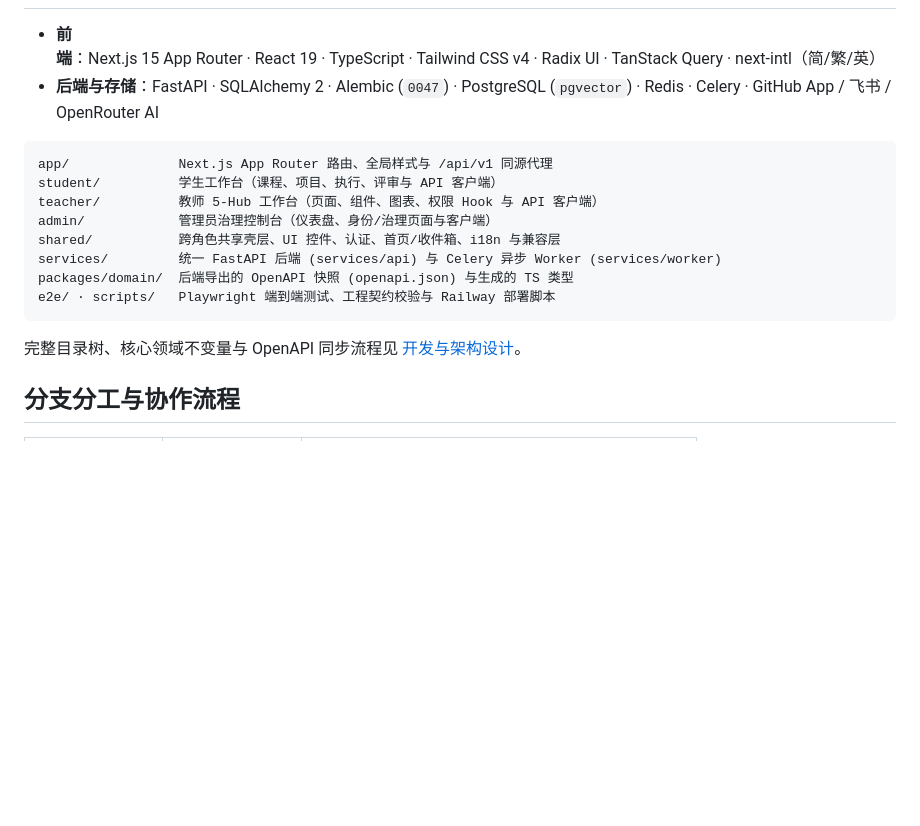
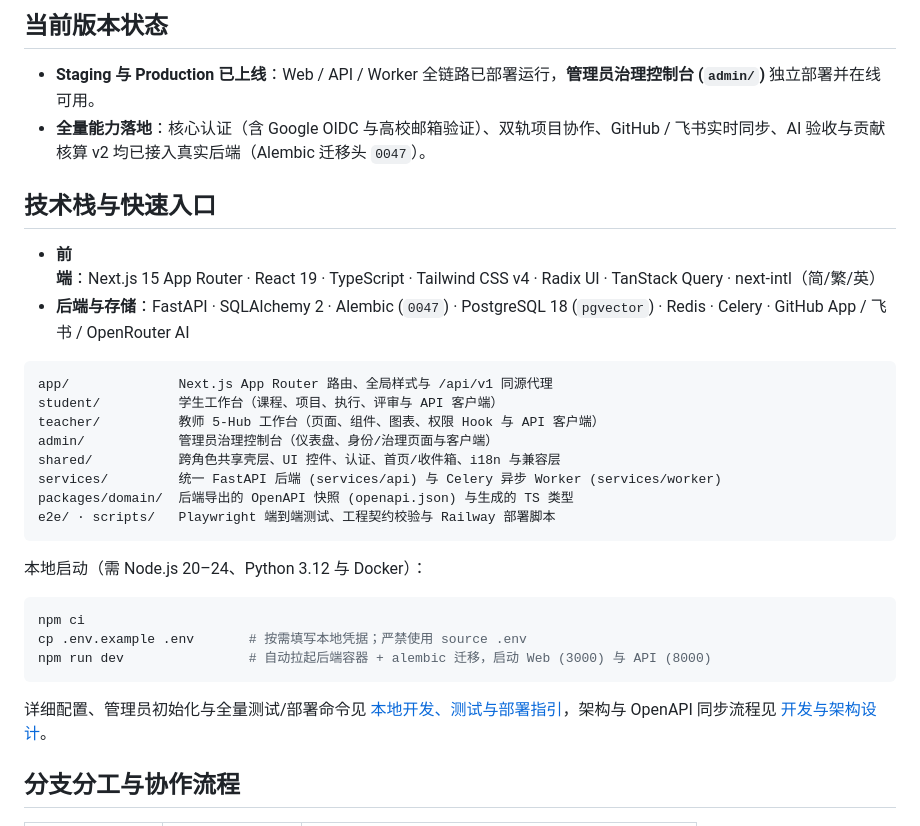
Before and after one commit to ZZJ1977/groupproof, a Markdown page: README.md, the part around one of its changes. Drawn GitHub-style; blank space fills up the shorter version.

````diff
--- a/README.md
+++ b/README.md
@@ -10,6 +52,12 @@ GroupProof 是面向高校课程项目协作与过程化考核的全栈教学管
+## 当前版本状态
+
+- **Staging 与 Production 已上线**：Web / API / Worker 全链路已部署运行，**管理员治理控制台 (`admin/`)** 独立部署并在线可用。
+- **全量能力落地**：核心认证（含 Google OIDC 与高校邮箱验证）、双轨项目协作、GitHub / 飞书实时同步、AI 验收与贡献核算 v2 均已接入真实后端（Alembic 迁移头 `0047`）。
+
+## 技术栈与快速入口
 
 - **前端**：Next.js 15 App Router · React 19 · TypeScript · Tailwind CSS v4 · Radix UI · TanStack Query · next-intl（简/繁/英）
-- **后端与存储**：FastAPI · SQLAlchemy 2 · Alembic (`0047`) · PostgreSQL (`pgvector`) · Redis · Celery · GitHub App / 飞书 / OpenRouter AI
+- **后端与存储**：FastAPI · SQLAlchemy 2 · Alembic (`0047`) · PostgreSQL 18 (`pgvector`) · Redis · Celery · GitHub App / 飞书 / OpenRouter AI
 
 ```text
 app/              Next.js App Router 路由、全局样式与 /api/v1 同源代理
@@ -22,7 +70,15 @@ packages/domain/  后端导出的 OpenAPI 快照 (openapi.json) 与生成的 TS
 e2e/ · scripts/   Playwright 端到端测试、工程契约校验与 Railway 部署脚本
 ```
 
-完整目录树、核心领域不变量与 OpenAPI 同步流程见 [开发与架构设计](docs/guide/ARCHITECTURE.md)。
+本地启动（需 Node.js 20–24、Python 3.12 与 Docker）：
+
+```bash
+npm ci
+cp .env.example .env       # 按需填写本地凭据；严禁使用 source .env
+npm run dev                # 自动拉起后端容器 + alembic 迁移，启动 Web (3000) 与 API (8000)
+```
+
+详细配置、管理员初始化与全量测试/部署命令见 [本地开发、测试与部署指引](docs/guide/LOCAL_AND_DEPLOY.md)，架构与 OpenAPI 同步流程见 [开发与架构设计](docs/guide/ARCHITECTURE.md)。
 
 ## 分支分工与协作流程
 
````
Also changed, not shown: other parts of README.md (+48 -18 lines), docs/assets/contribution-v2.png (added), docs/assets/login-lucian.png (added), docs/assets/project-overview.png (added), docs/assets/teacher-workbench.png (added).
